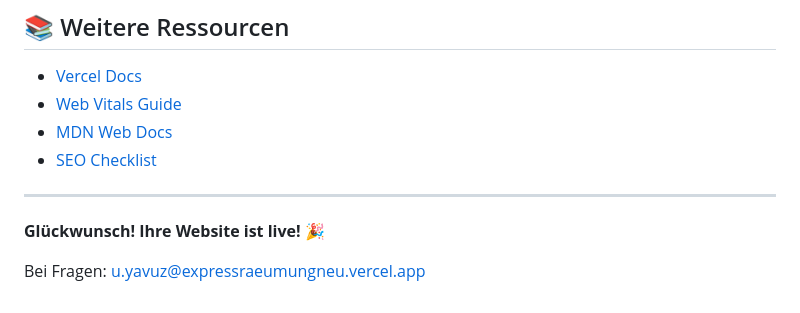
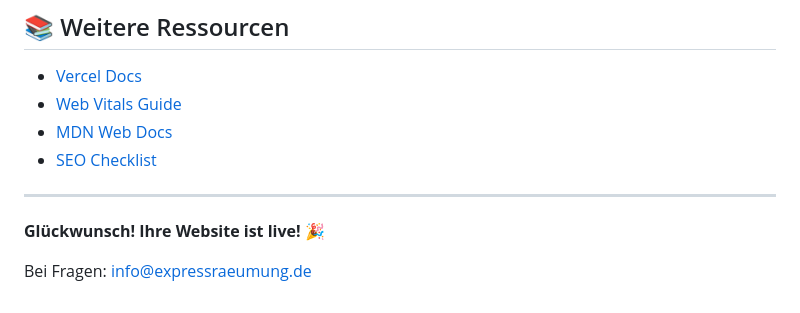
Before and after one commit to ortacmustafa78-byte/expressraeumung, a Markdown page: DEPLOYMENT.md, the part around the change. Rendered like a GitHub page.

```diff
--- a/DEPLOYMENT.md
+++ b/DEPLOYMENT.md
@@ -306,4 +306,4 @@ Bei Problemen:
 
 **Glückwunsch! Ihre Website ist live! 🎉**
 
-Bei Fragen: u.yavuz@expressraeumungneu.vercel.app
+Bei Fragen: info@expressraeumung.de
```
